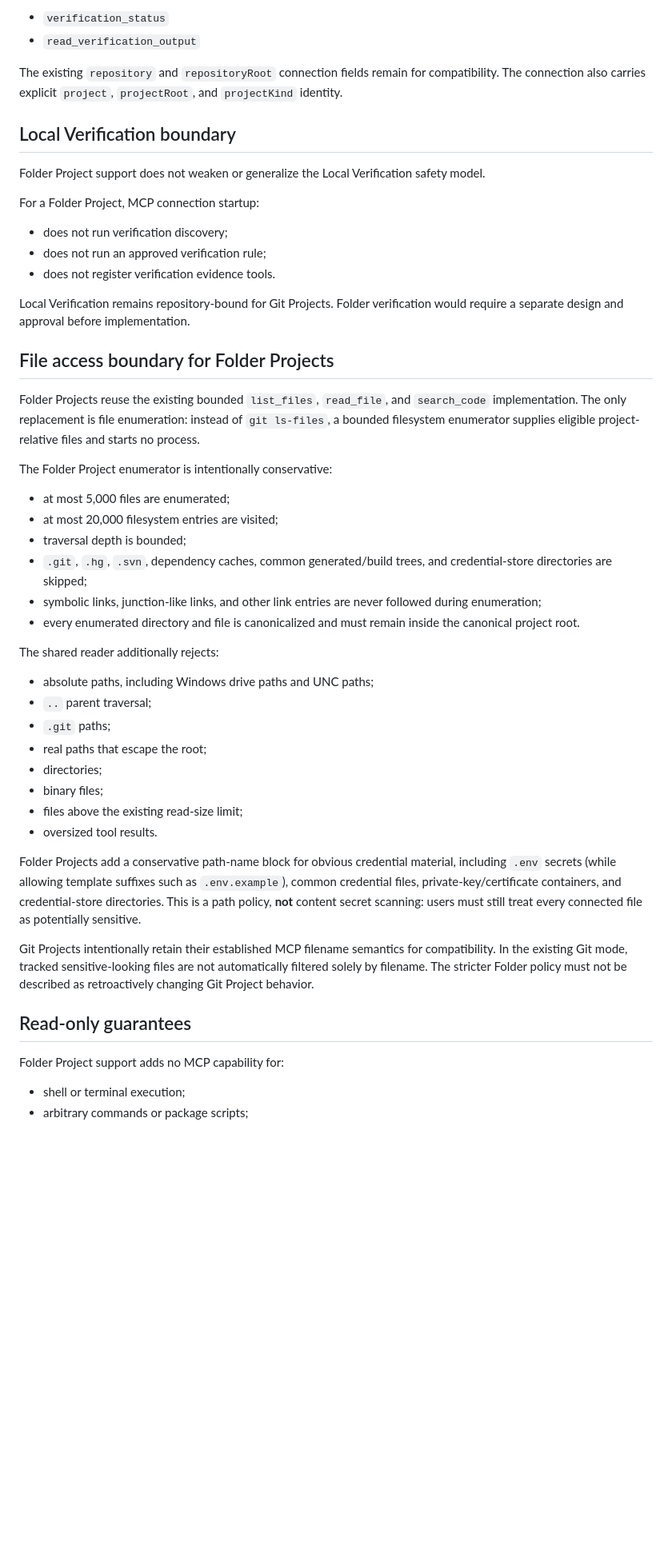
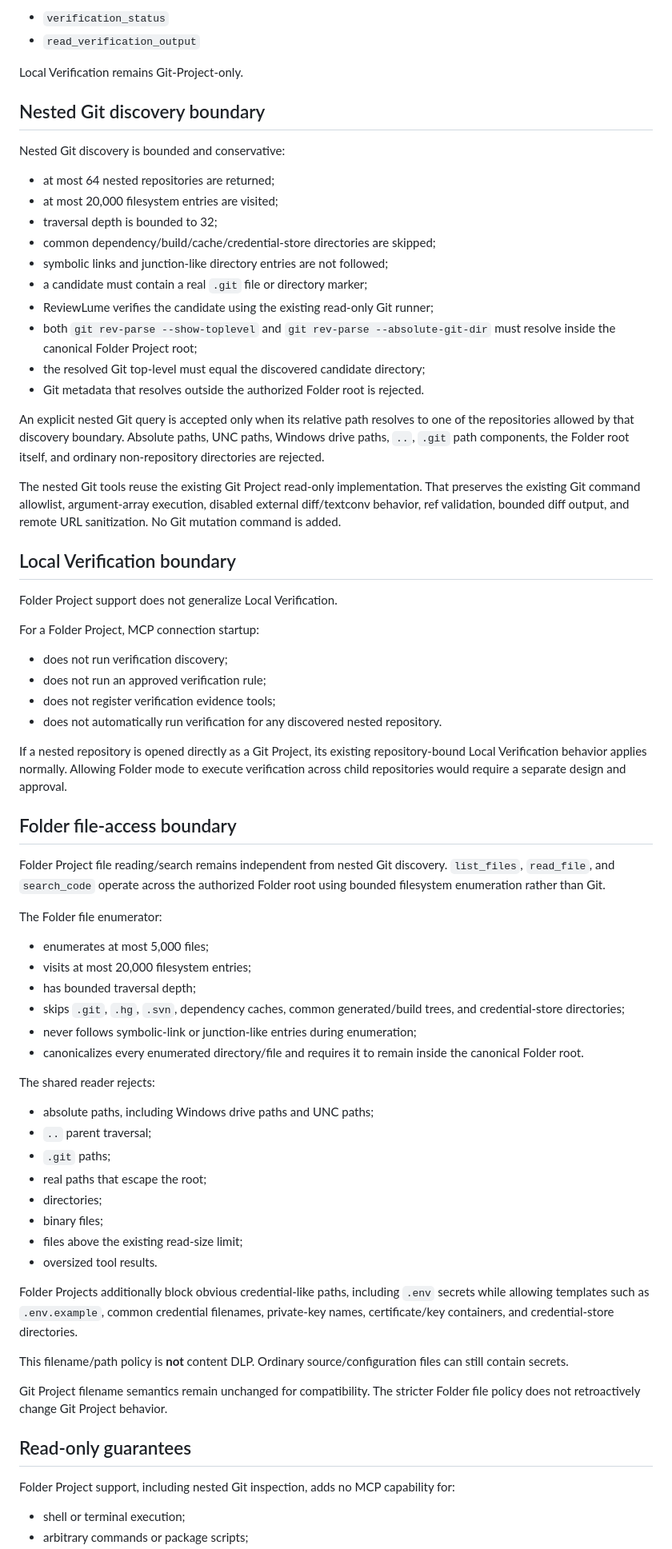
Before and after one commit to cheng-corex/ReviewLume, a Markdown page: docs/folder-project-support.md, the part around one of its changes. Shown at 80% size. Rendered like a GitHub page; blank space fills up the shorter version.

Commit message:
docs: define nested Git boundary for Folder Projects

```diff
--- a/docs/folder-project-support.md
+++ b/docs/folder-project-support.md
@@ -64,34 +60,54 @@ When Local Verification is available in the installed build, Git Projects may ad
 - `verification_status`
 - `read_verification_output`
 
-The existing `repository` and `repositoryRoot` connection fields remain for compatibility. The connection also carries explicit `project`, `projectRoot`, and `projectKind` identity.
+Local Verification remains Git-Project-only.
+
+## Nested Git discovery boundary
+
+Nested Git discovery is bounded and conservative:
+
+- at most 64 nested repositories are returned;
+- at most 20,000 filesystem entries are visited;
+- traversal depth is bounded to 32;
+- common dependency/build/cache/credential-store directories are skipped;
+- symbolic links and junction-like directory entries are not followed;
+- a candidate must contain a real `.git` file or directory marker;
+- ReviewLume verifies the candidate using the existing read-only Git runner;
+- both `git rev-parse --show-toplevel` and `git rev-parse --absolute-git-dir` must resolve inside the canonical Folder Project root;
+- the resolved Git top-level must equal the discovered candidate directory;
+- Git metadata that resolves outside the authorized Folder root is rejected.
+
+An explicit nested Git query is accepted only when its relative path resolves to one of the repositories allowed by that discovery boundary. Absolute paths, UNC paths, Windows drive paths, `..`, `.git` path components, the Folder root itself, and ordinary non-repository directories are rejected.
+
+The nested Git tools reuse the existing Git Project read-only implementation. That preserves the existing Git command allowlist, argument-array execution, disabled external diff/textconv behavior, ref validation, bounded diff output, and remote URL sanitization. No Git mutation command is added.
 
 ## Local Verification boundary
 
-Folder Project support does not weaken or generalize the Local Verification safety model.
+Folder Project support does not generalize Local Verification.
 
 For a Folder Project, MCP connection startup:
 
 - does not run verification discovery;
 - does not run an approved verification rule;
-- does not register verification evidence tools.
+- does not register verification evidence tools;
+- does not automatically run verification for any discovered nested repository.
 
-Local Verification remains repository-bound for Git Projects. Folder verification would require a separate design and approval before implementation.
+If a nested repository is opened directly as a Git Project, its existing repository-bound Local Verification behavior applies normally. Allowing Folder mode to execute verification across child repositories would require a separate design and approval.
 
-## File access boundary for Folder Projects
+## Folder file-access boundary
 
-Folder Projects reuse the existing bounded `list_files`, `read_file`, and `search_code` implementation. The only replacement is file enumeration: instead of `git ls-files`, a bounded filesystem enumerator supplies eligible project-relative files and starts no process.
+Folder Project file reading/search remains independent from nested Git discovery. `list_files`, `read_file`, and `search_code` operate across the authorized Folder root using bounded filesystem enumeration rather than Git.
 
-The Folder Project enumerator is intentionally conservative:
+The Folder file enumerator:
 
-- at most 5,000 files are enumerated;
-- at most 20,000 filesystem entries are visited;
-- traversal depth is bounded;
-- `.git`, `.hg`, `.svn`, dependency caches, common generated/build trees, and credential-store directories are skipped;
-- symbolic links, junction-like links, and other link entries are never followed during enumeration;
-- every enumerated directory and file is canonicalized and must remain inside the canonical project root.
+- enumerates at most 5,000 files;
+- visits at most 20,000 filesystem entries;
+- has bounded traversal depth;
+- skips `.git`, `.hg`, `.svn`, dependency caches, common generated/build trees, and credential-store directories;
+- never follows symbolic-link or junction-like entries during enumeration;
+- canonicalizes every enumerated directory/file and requires it to remain inside the canonical Folder root.
 
-The shared reader additionally rejects:
+The shared reader rejects:
 
 - absolute paths, including Windows drive paths and UNC paths;
 - `..` parent traversal;
@@ -102,13 +118,15 @@ The shared reader additionally rejects:
 - files above the existing read-size limit;
 - oversized tool results.
 
-Folder Projects add a conservative path-name block for obvious credential material, including `.env` secrets (while allowing template suffixes such as `.env.example`), common credential files, private-key/certificate containers, and credential-store directories. This is a path policy, **not** content secret scanning: users must still treat every connected file as potentially sensitive.
+Folder Projects additionally block obvious credential-like paths, including `.env` secrets while allowing templates such as `.env.example`, common credential filenames, private-key names, certificate/key containers, and credential-store directories.
 
-Git Projects intentionally retain their established MCP filename semantics for compatibility. In the existing Git mode, tracked sensitive-looking files are not automatically filtered solely by filename. The stricter Folder policy must not be described as retroactively changing Git Project behavior.
+This filename/path policy is **not** content DLP. Ordinary source/configuration files can still contain secrets.
+
+Git Project filename semantics remain unchanged for compatibility. The stricter Folder file policy does not retroactively change Git Project behavior.
 
 ## Read-only guarantees
 
-Folder Project support adds no MCP capability for:
+Folder Project support, including nested Git inspection, adds no MCP capability for:
 
 - shell or terminal execution;
 - arbitrary commands or package scripts;
```
Also changed, not shown: other parts of docs/folder-project-support.md (+48 -46 lines).
